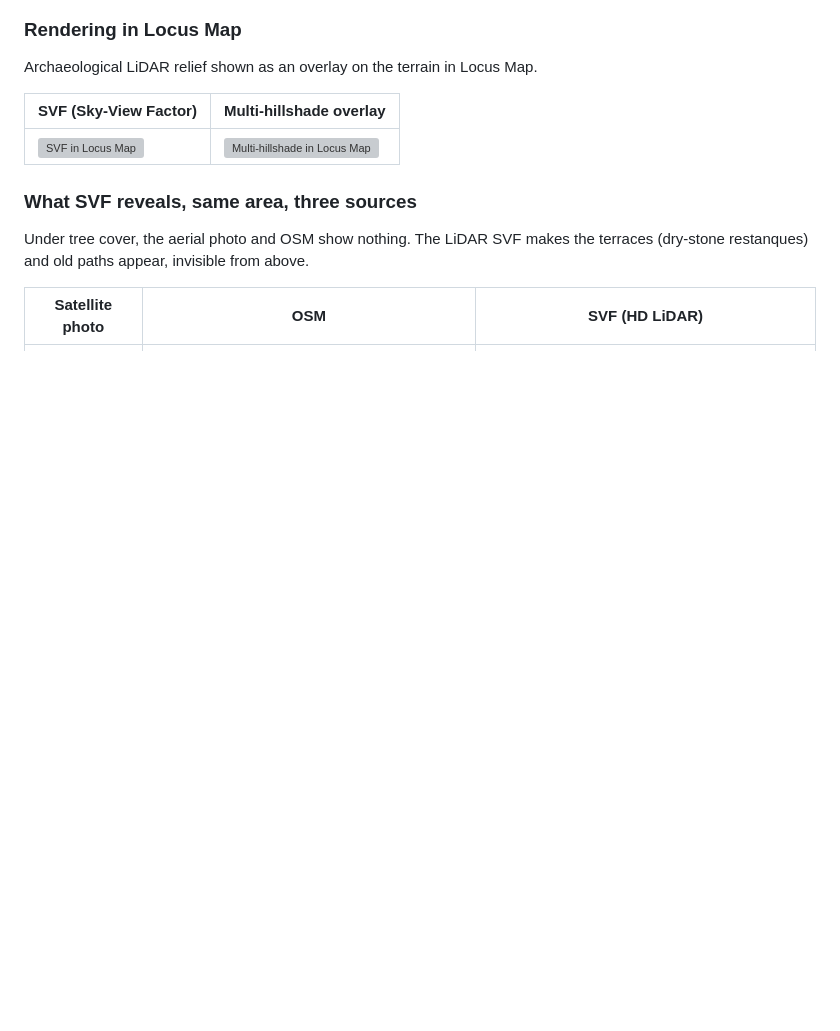
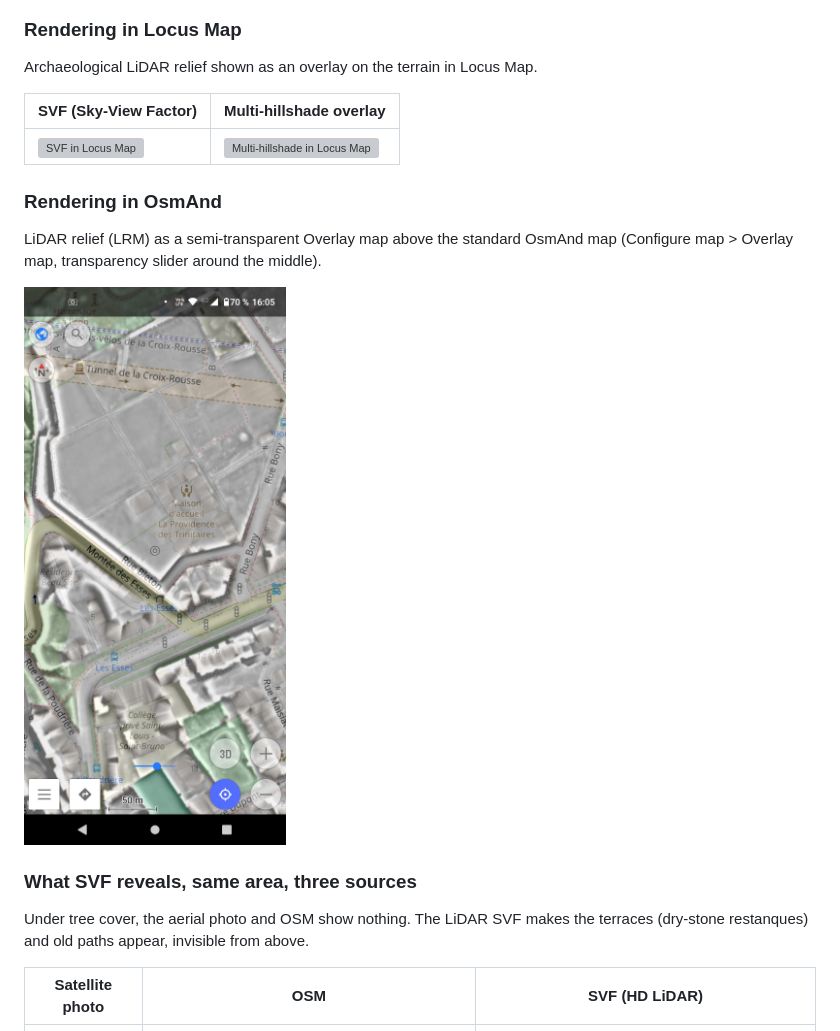
Before and after one commit to nico579/lidar2map, a Markdown page: README.md, the part around the change. GitHub-like rendering; pictures changed too: screenshots/LIDAR_Samples/LRM_OSMAND_Transparent.jpg (added); blank space fills up the shorter version; grey boxes are pictures that could not be loaded.

```diff
--- a/README.md
+++ b/README.md
@@ -411,6 +411,14 @@ Archaeological LiDAR relief shown as an overlay on the terrain in Locus Map.
 |---|---|
 | ![SVF in Locus Map](screenshots/LIDAR_Samples/Svf_LocusMap.jpg) | ![Multi-hillshade in Locus Map](screenshots/LIDAR_Samples/Multi_LocusMap.jpg) |
 
+### Rendering in OsmAnd
+
+LiDAR relief (LRM) as a semi-transparent Overlay map above the standard
+OsmAnd map (Configure map > Overlay map, transparency slider around the
+middle).
+
+![LRM overlay in OsmAnd](screenshots/LIDAR_Samples/LRM_OSMAND_Transparent.jpg)
+
 ### What SVF reveals, same area, three sources
 
 Under tree cover, the aerial photo and OSM show nothing. The LiDAR SVF makes
```
Also changed, not shown: README.fr.md (+8 -0 lines), 1 other file.
